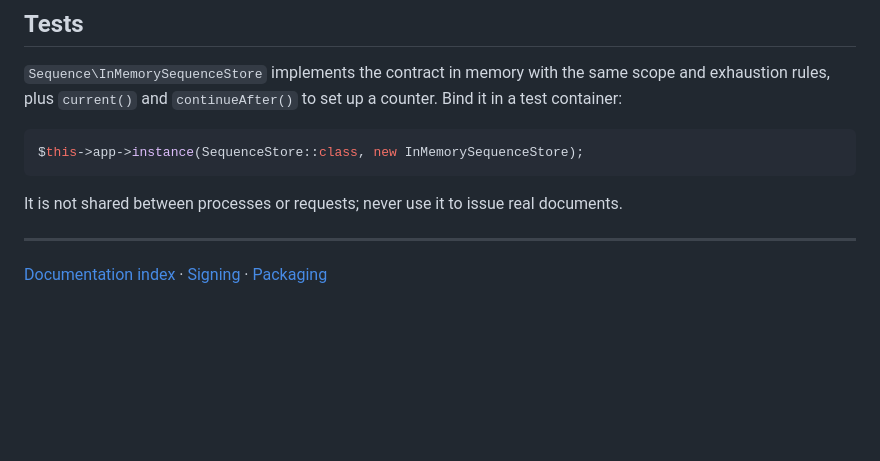
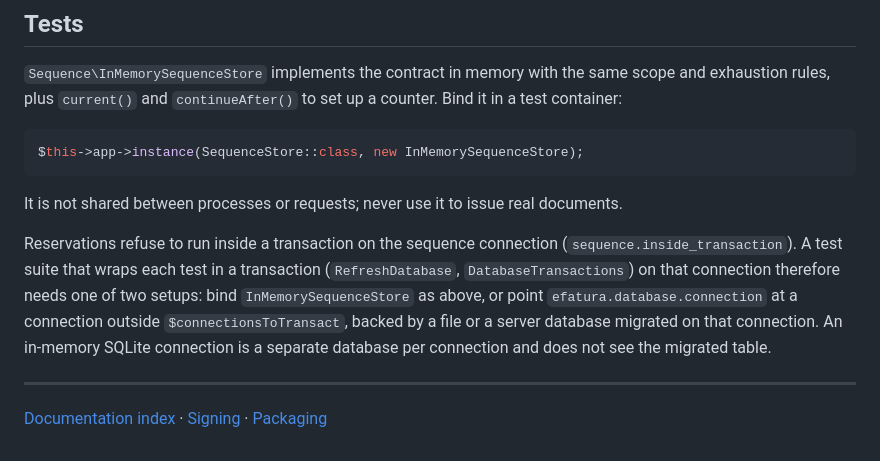
Before and after one commit to akira-io/laravel-efatura, a Markdown page: docs/sequences.md, the part around the change. Rendered like a GitHub page; blank space fills up the shorter version.

Commit message:
docs(domain): explain how test suites reserve numbers outside transactions
Reservations refuse to run inside a transaction on the sequence
connection, so suites that wrap tests in transactions need the in-memory
store or a dedicated, non-transacted connection.

```diff
--- a/docs/sequences.md
+++ b/docs/sequences.md
@@ -156,6 +156,15 @@ $this->app->instance(SequenceStore::class, new InMemorySequenceStore);
 It is not shared between processes or requests; never use it to issue real
 documents.
 
+Reservations refuse to run inside a transaction on the sequence connection
+(`sequence.inside_transaction`). A test suite that wraps each test in a
+transaction (`RefreshDatabase`, `DatabaseTransactions`) on that connection
+therefore needs one of two setups: bind `InMemorySequenceStore` as above, or
+point `efatura.database.connection` at a connection outside
+`$connectionsToTransact`, backed by a file or a server database migrated on that
+connection. An in-memory SQLite connection is a separate database per
+connection and does not see the migrated table.
+
 ---
 
 [Documentation index](README.md) · [Signing](signing.md) · [Packaging](packaging.md)
```
